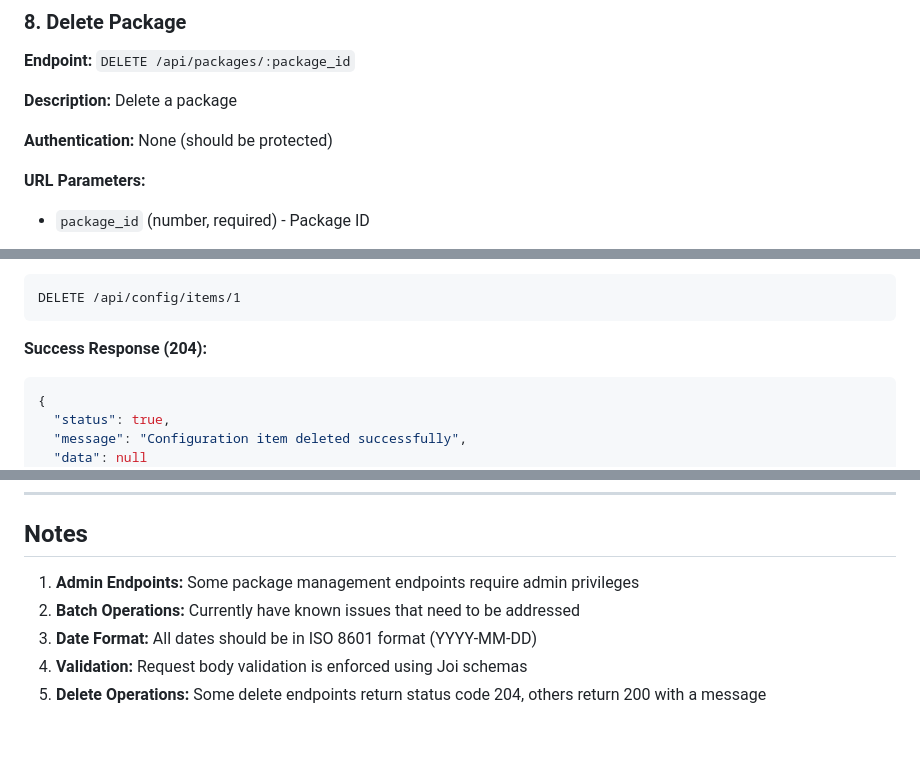
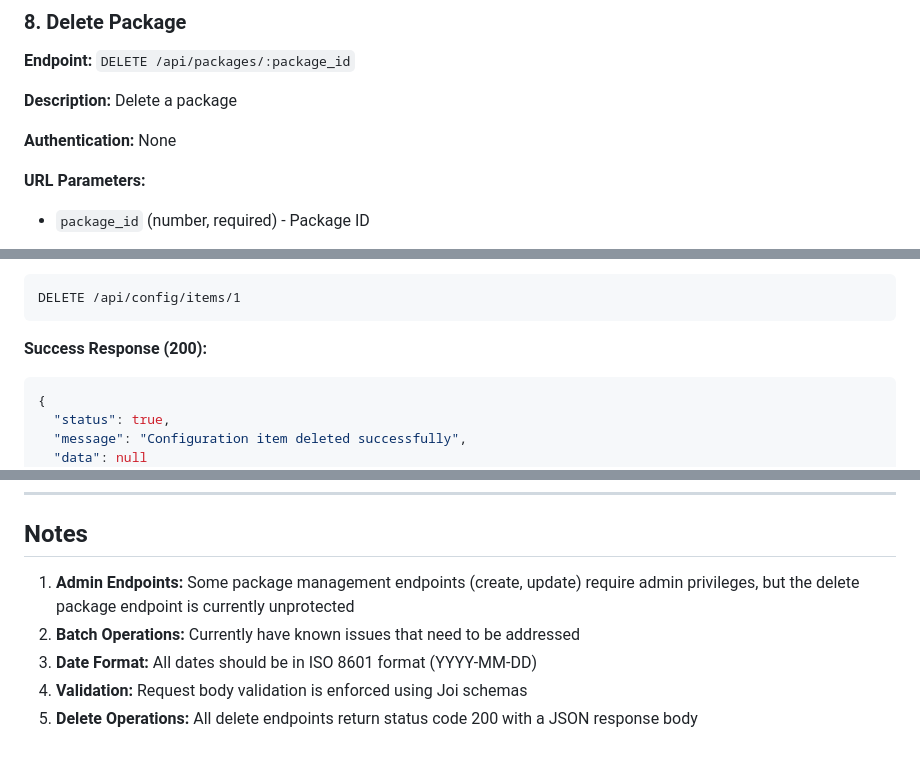
Before and after one commit to akshikrm/farmora, a Markdown page: backend/API_DOCUMENTATION.md, 3 parts joined by grey strips. Rendered like a GitHub page.

Commit message:
Fix documentation issues from code review
Co-authored-by: thecaspercraft <108661354+thecaspercraft@users.noreply.github.com>

````diff
--- a/backend/API_DOCUMENTATION.md
+++ b/backend/API_DOCUMENTATION.md
@@ -328,7 +328,7 @@ Authorization: Bearer <JWT_TOKEN>
 
 **Description:** Delete a package
 
-**Authentication:** None (should be protected)
+**Authentication:** None
 
 **URL Parameters:**
 - `package_id` (number, required) - Package ID
@@ -1000,7 +1000,7 @@ Authorization: Bearer <JWT_TOKEN>
 DELETE /api/config/items/1
 ```
 
-**Success Response (204):**
+**Success Response (200):**
 ```json
 {
   "status": true,
@@ -1502,8 +1503,8 @@ Many list endpoints support filtering through query parameters. Common filters i
 
 ## Notes
 
-1. **Admin Endpoints:** Some package management endpoints require admin privileges
+1. **Admin Endpoints:** Some package management endpoints (create, update) require admin privileges, but the delete package endpoint is currently unprotected
 2. **Batch Operations:** Currently have known issues that need to be addressed
 3. **Date Format:** All dates should be in ISO 8601 format (YYYY-MM-DD)
 4. **Validation:** Request body validation is enforced using Joi schemas
-5. **Delete Operations:** Some delete endpoints return status code 204, others return 200 with a message
+5. **Delete Operations:** All delete endpoints return status code 200 with a JSON response body
````
Also changed, not shown: other parts of backend/API_DOCUMENTATION.md (+4 -3 lines).
